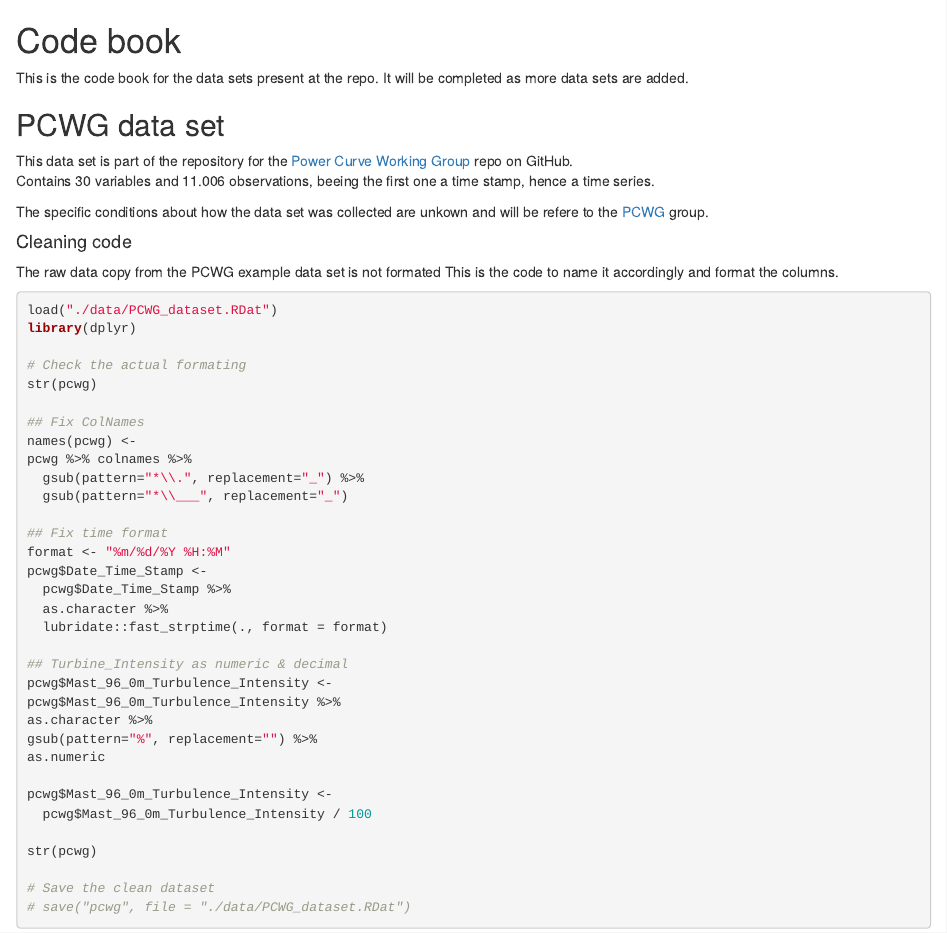
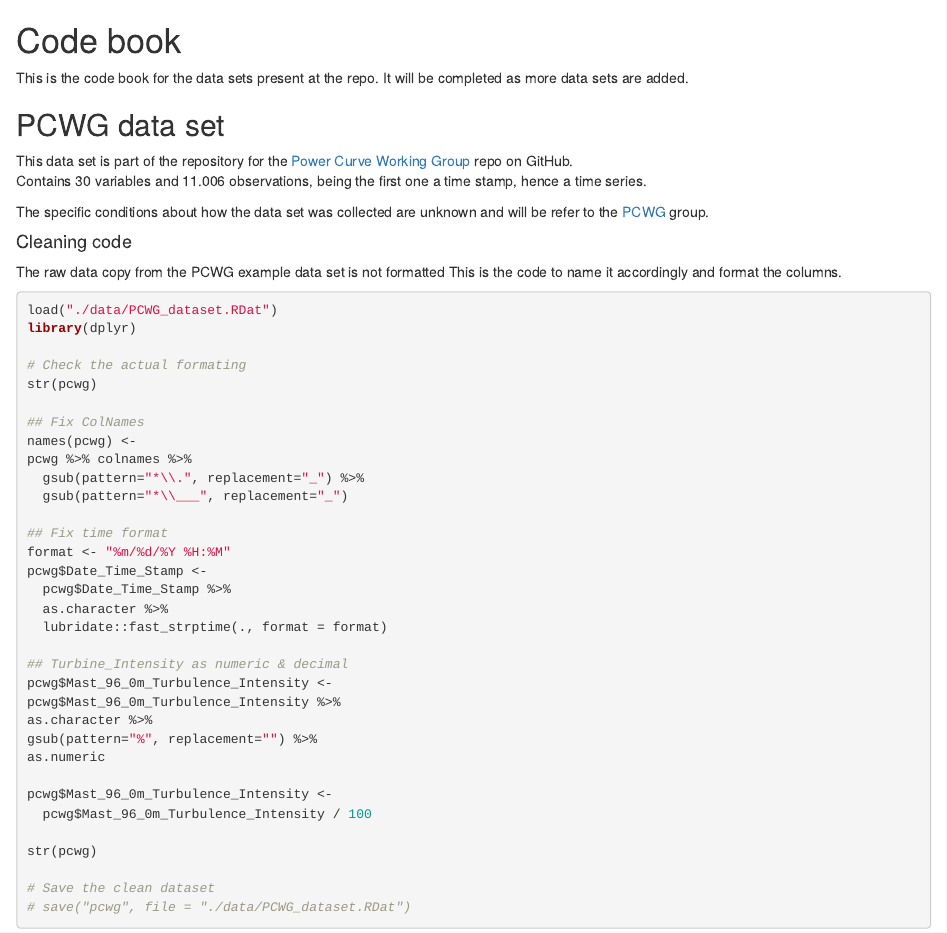
Before and after one commit to nxNiederbacher/IEC61400-12-2, an R Markdown document (data/Code_book.Rmd): the page in a window 1100 px wide, from its top. Rendered offline with R 4.5, knitr and Pandoc, with nearby package versions.

````diff
--- a/data/Code_book.Rmd
+++ b/data/Code_book.Rmd
@@ -4,12 +4,12 @@
 
 ## PCWG data set
 This data set is part of the repository for the [Power Curve Working Group](https://github.com/peterdougstuart/PCWG) repo on GitHub.
-Contains 30 variables and 11.006 observations, beeing the first one a time stamp, hence a time series.
+Contains 30 variables and 11.006 observations, being the first one a time stamp, hence a time series.
 
-The specific conditions about how the data set was collected are unkown and will be refere to the [PCWG](http://www.pcwg.org) group.
+The specific conditions about how the data set was collected are unknown and will be refer to the [PCWG](http://www.pcwg.org) group.
 
 #### Cleaning code
-The raw data copy from the PCWG example data set is not formated
+The raw data copy from the PCWG example data set is not formatted
 This is the code to name it accordingly and format the columns.
 ```{r pcwg_cleaning, eval=FALSE}
 load("./data/PCWG_dataset.RDat")
````
Also changed, not shown: docs/0_Steps_to_follow.Rmd (+2 -2 lines), 1 other file.
